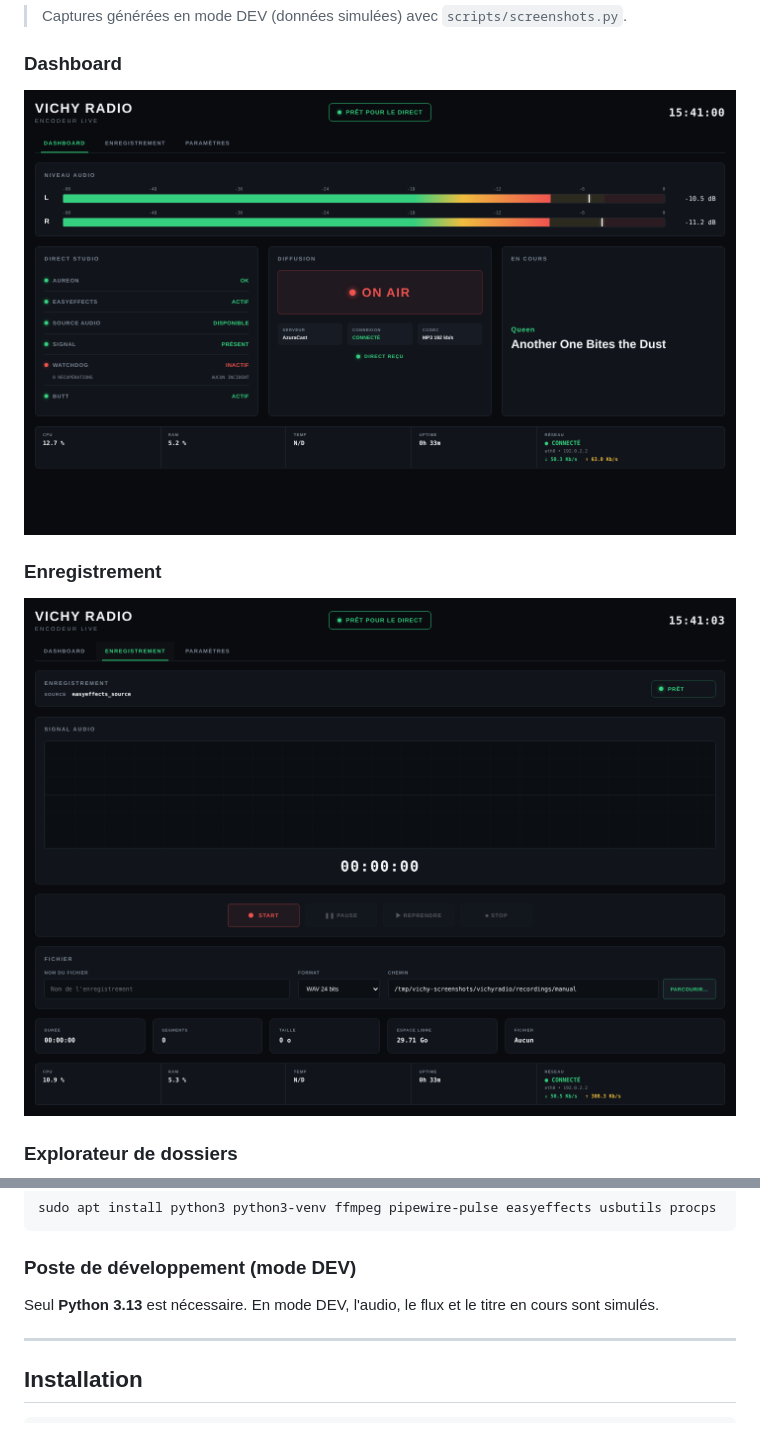
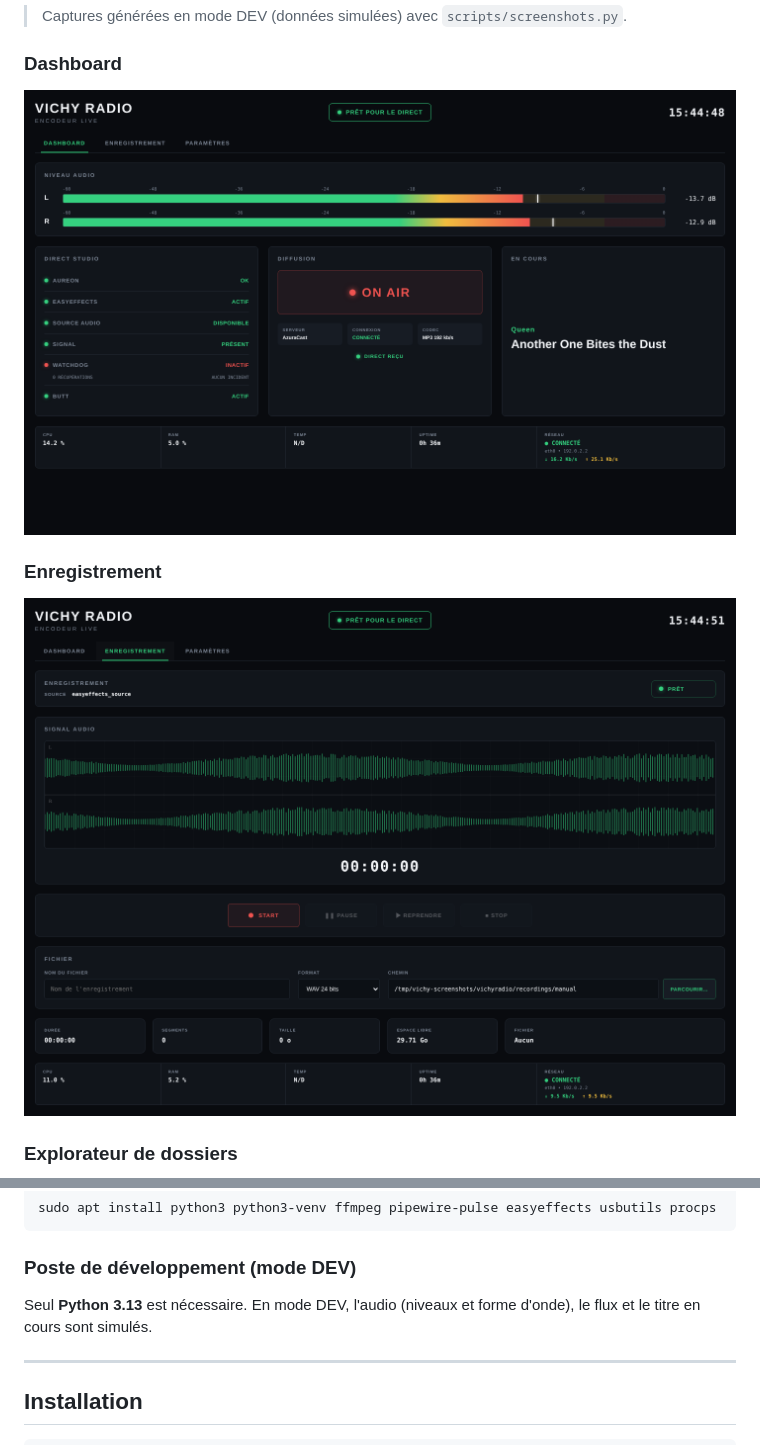
Before and after one commit to dockev03/radio-encoder-recoder, a Markdown page: README.md, 2 parts joined by grey strips. GitHub-like rendering; pictures changed too: docs/screenshots/dashboard.png, docs/screenshots/enregistrement.png.

```diff
--- a/README.md
+++ b/README.md
@@ -120,7 +120,7 @@ sudo apt install python3 python3-venv ffmpeg pipewire-pulse easyeffects usbutils
 
 ### Poste de développement (mode DEV)
 
-Seul **Python 3.13** est nécessaire. En mode DEV, l'audio, le flux et le titre en cours sont simulés.
+Seul **Python 3.13** est nécessaire. En mode DEV, l'audio (niveaux et forme d'onde), le flux et le titre en cours sont simulés.
 
 ---
 
```
Also changed, not shown: docs/screenshots/explorateur.png, 5 other files.
